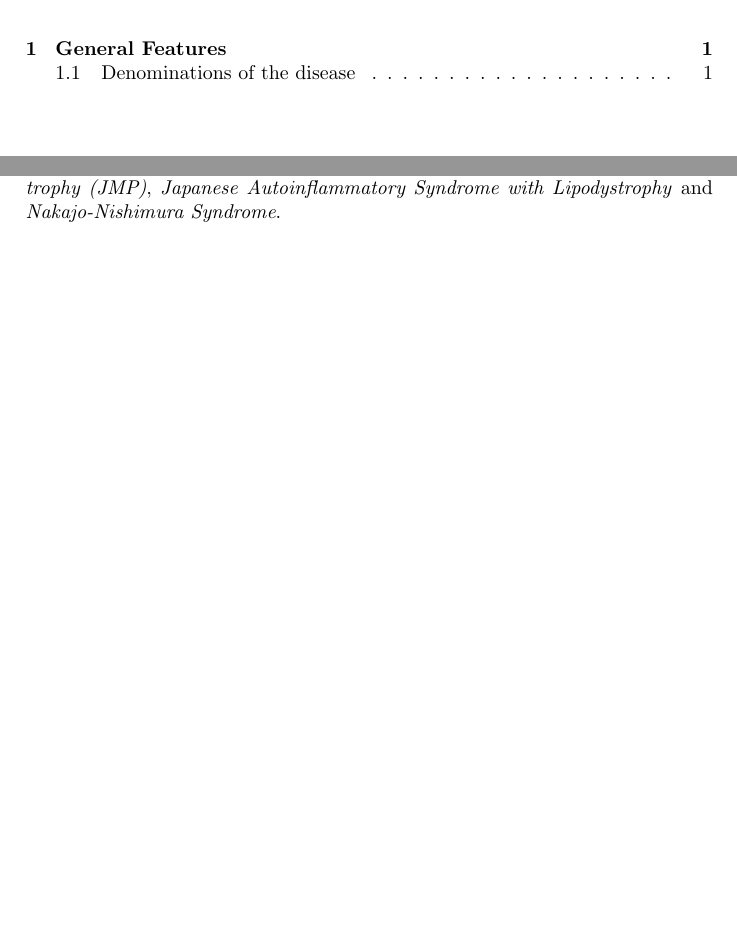
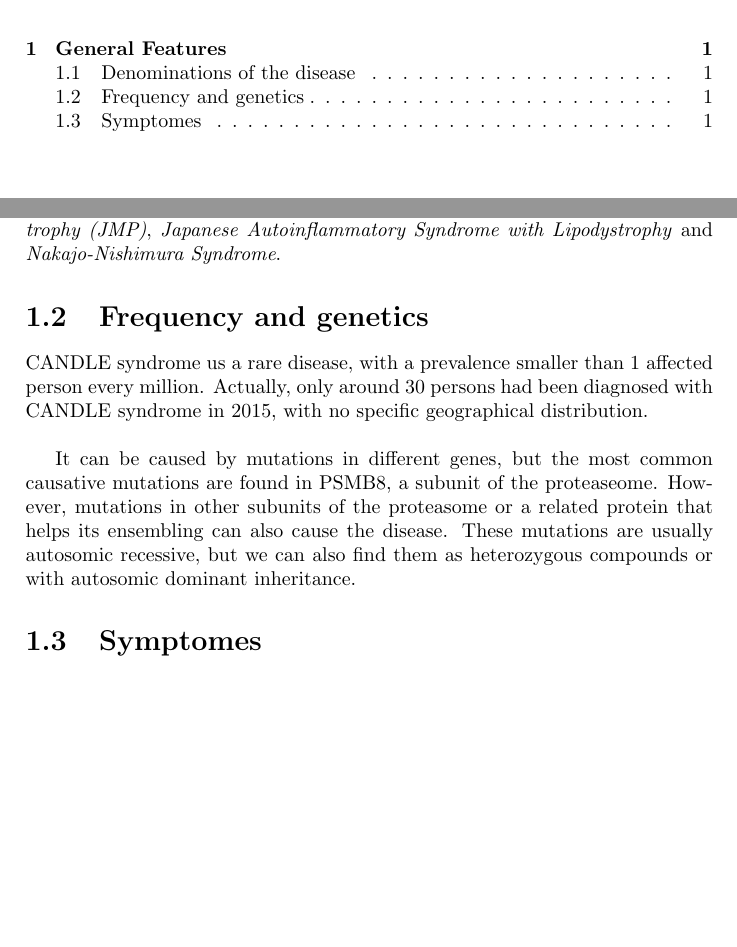
Before and after one commit to jmelero611/GPA-CANDLE-syndome, a LaTeX document (report.tex): two parts of pages 2 and 4 of 4, joined at a grey line, cut so that both start at the same text, the shorter picture padded with empty space. Compiled offline with pdfLaTeX.

Commit message:
Update report.tex

```diff
--- a/report.tex
+++ b/report.tex
@@ -20,7 +20,13 @@
 CANDLE disease is an acronym for \textit{Chronic Atypical Neutrophilic Dermatosis with Lipodystrophy and Elevated temperature}. This name was set by Torrelo et al. in 2010 \cite{Torrelo2010}.
 However, this disease was previously described as \textit{Joint contractures, Muscle atrophy, Microcytic anemia and Panniculitis induced lipodystrophy (JMP)}, \textit{Japanese Autoinflammatory Syndrome with Lipodystrophy} and \textit{Nakajo-Nishimura Syndrome}.
 
+\section{Frequency and genetics}
 
+CANDLE syndrome us a rare disease, with a prevalence smaller than 1 affected person every million. Actually, only around 30 persons had been diagnosed with CANDLE syndrome in 2015, with no specific geographical distribution.\\
+
+It can be caused by mutations in different genes, but the most common causative mutations are found in PSMB8, a subunit of the proteaseome. However, mutations in other subunits of the proteasome or a related protein that helps its ensembling can also cause the disease. These mutations are usually autosomic recessive, but we can also find them as heterozygous compounds or with autosomic dominant inheritance.
+
+\section{Symptomes}
 
 
 \end{document}
```
